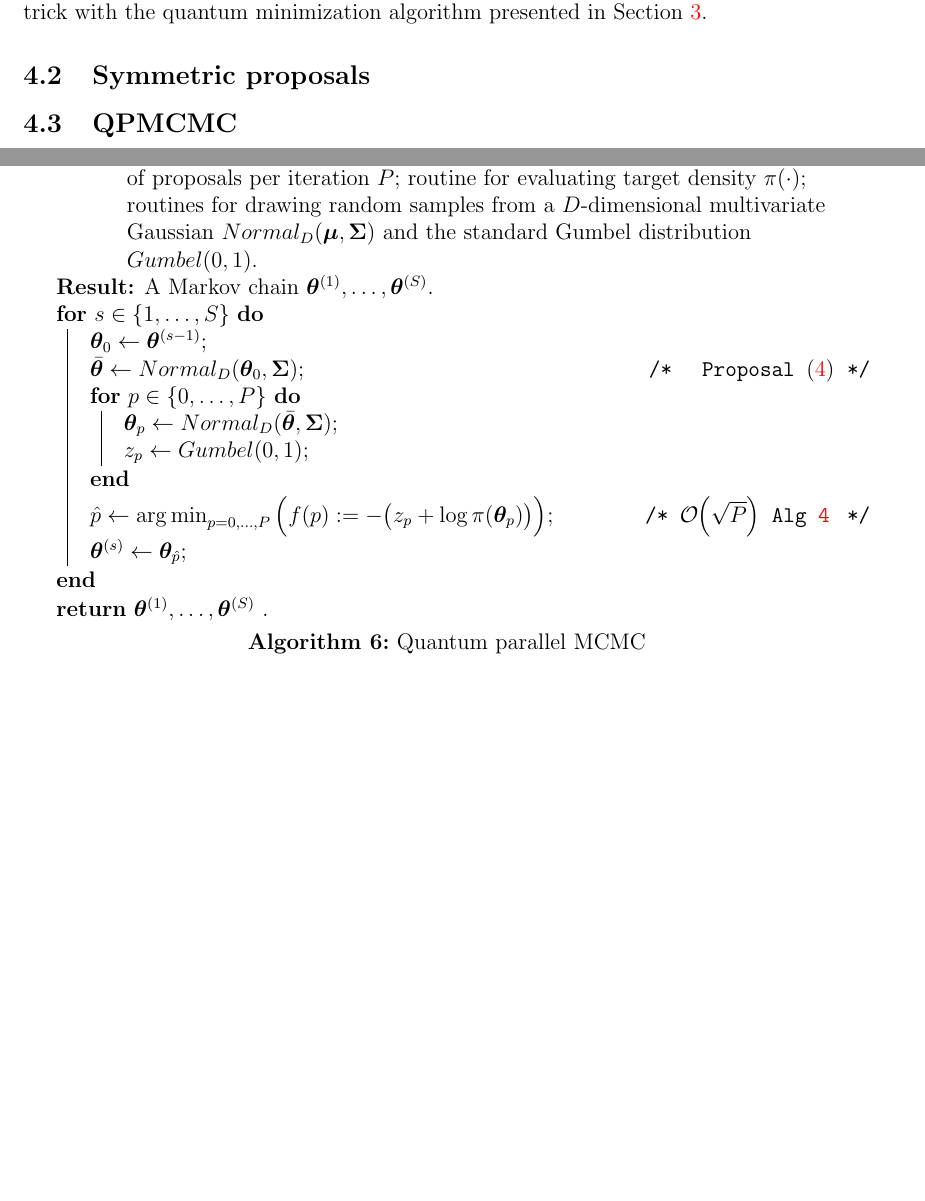
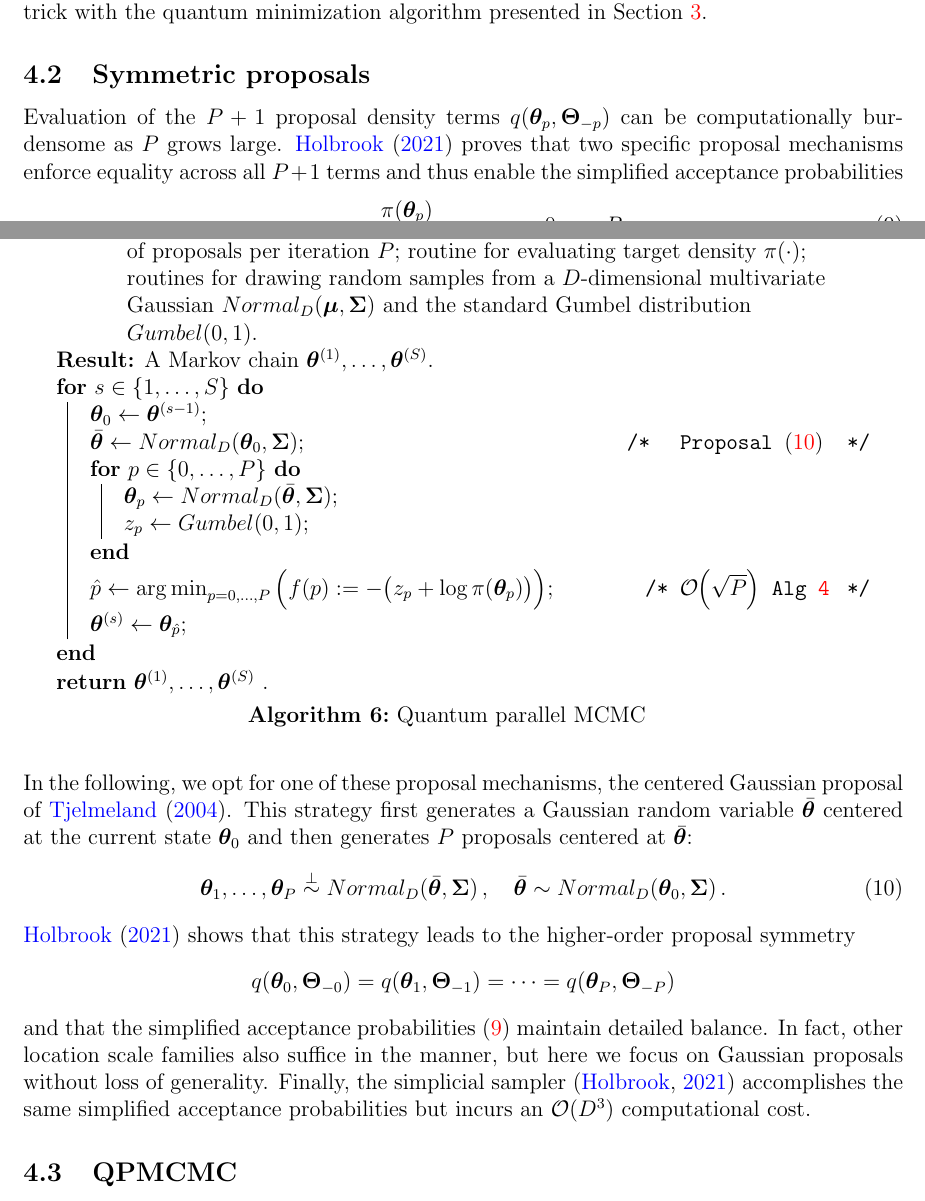
Before and after one commit to andrewjholbrook/qpMCMC, a LaTeX paper (main.tex): two parts of pages 14 and 15 of 20 before the commit and two parts of pages 14 and 15 of 21 after it, joined at a grey line, cut so that both start at the same text, the shorter picture padded with empty space. Compiled offline with pdfLaTeX.

Commit message:
more writing

```diff
--- a/main.tex
+++ b/main.tex
@@ -574,11 +574,24 @@ Recalling that $\lambda_{p'}=\log \pi_{p'}$, we exponentiate the logarithms, and
 where the final equality follows easily from a change of variables.  QPMCMC combines this trick with the quantum minimization algorithm presented in Section \ref{sec:qmin}.
 
 \subsection{Symmetric proposals}\label{sec:sym}
+\newcommand{\SSigma}{\boldsymbol{\Sigma}}
 
-
+Evaluation of the $P+1$ proposal density terms $q(\ttheta_{p},\Ttheta_{-p})$ can be computationally burdensome as $P$ grows large.  \citet{holbrook2021generating} proves that two specific proposal mechanisms enforce equality across all $P+1$ terms and thus enable the simplified acceptance probabilities
+\begin{align}\label{eq:probsSimp}
+	\pi_p = \frac{\pi(\ttheta_p) }{\sum_{p'=0}^P \pi(\ttheta_{p'})} \, , \quad p=0,\dots,P \, .
+\end{align}
+In the following, we opt for one of these proposal mechanisms, the centered Gaussian proposal of \citet{tjelmeland2004using}.  This strategy first generates a Gaussian random variable $\bar{\ttheta}$ centered at the current state $\ttheta_{0}$ and then generates $P$ proposals centered at $\bar{\ttheta}$:
+\begin{align}\label{eq:p1}
+	\ttheta_1,\dots,\ttheta_P \stackrel{\perp}{\sim} Normal_D(\bar{\ttheta},\SSigma) \, , \quad \bar{\ttheta} \sim Normal_D(\ttheta_{0},\SSigma) \, .
+\end{align}
+\citet{holbrook2021generating} shows that this strategy leads to the higher-order proposal symmetry
+\begin{align*}
+	q(\ttheta_0,\Ttheta_{-0}) = q(\ttheta_{1},\Ttheta_{-1}) =\dots =q(\ttheta_{P},\Ttheta_{-P})
+\end{align*}
+and that the simplified acceptance probabilities \eqref{eq:probsSimp} maintain detailed balance.  In fact, other location scale families also suffice in the manner, but here we focus on Gaussian proposals without loss of generality.  Finally, the simplicial sampler \citep{holbrook2021generating} accomplishes the same simplified acceptance probabilities but incurs an $\mathcal{O}(D^3)$ computational cost.
 
 \subsection{QPMCMC}
-\newcommand{\SSigma}{\boldsymbol{\Sigma}}
+
 
 \begin{algorithm}[t!]
 	\caption{Quantum parallel MCMC}\label{alg:qpMCMC}
@@ -586,7 +599,7 @@ where the final equality follows easily from a change of variables.  QPMCMC comb
 	\KwResult{A Markov chain $\ttheta^{(1)}, \dots, \ttheta^{(S)}$.}
 	\For{$s \in\{1,\dots,S\}$}{
 		$\ttheta_0 \gets \ttheta^{(s-1)}$\;
-		$\bar{\ttheta} \gets Normal_D(\ttheta_0,\SSigma)$; \hspace{15em} \Comment{ \hspace{0.3em}     Proposal \eqref{alg:min}}
+		$\bar{\ttheta} \gets Normal_D(\ttheta_0,\SSigma)$; \hspace{14em} \Comment{ \hspace{0.3em}     Proposal \eqref{eq:p1}}
 		\For{$p \in \{0,\dots,P\}$}{
 			$\ttheta_p \gets Normal_D(\bar{\ttheta},\SSigma)$\;
 			$z_{p} \gets Gumbel(0,1)$\;
```
Also changed, not shown: 1 other file.
